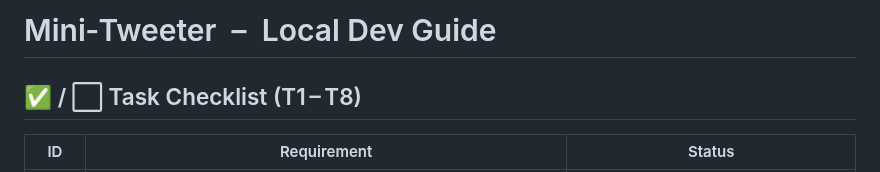
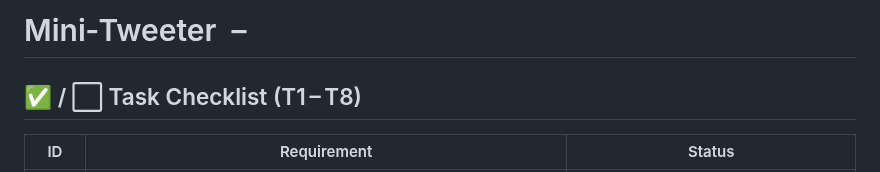
Before and after one commit to KadeStanford/mini-tweeter, a Markdown page: README.md, the part around the change. GitHub-like rendering.

```diff
--- a/README.md
+++ b/README.md
@@ -1,4 +1,4 @@
-# Mini‑Tweeter &nbsp;–&nbsp; Local Dev Guide
+# Mini‑Tweeter &nbsp;–&nbsp;
 
 ## ✅ / ⬜ Task Checklist (T1 – T8)
 
```
